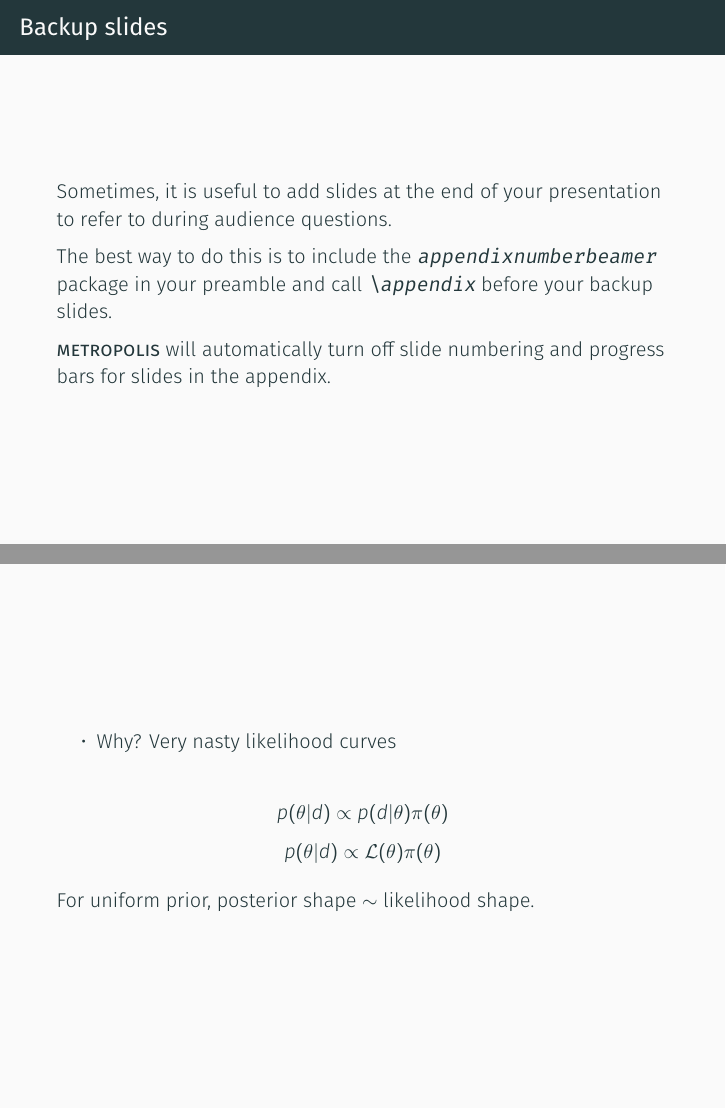
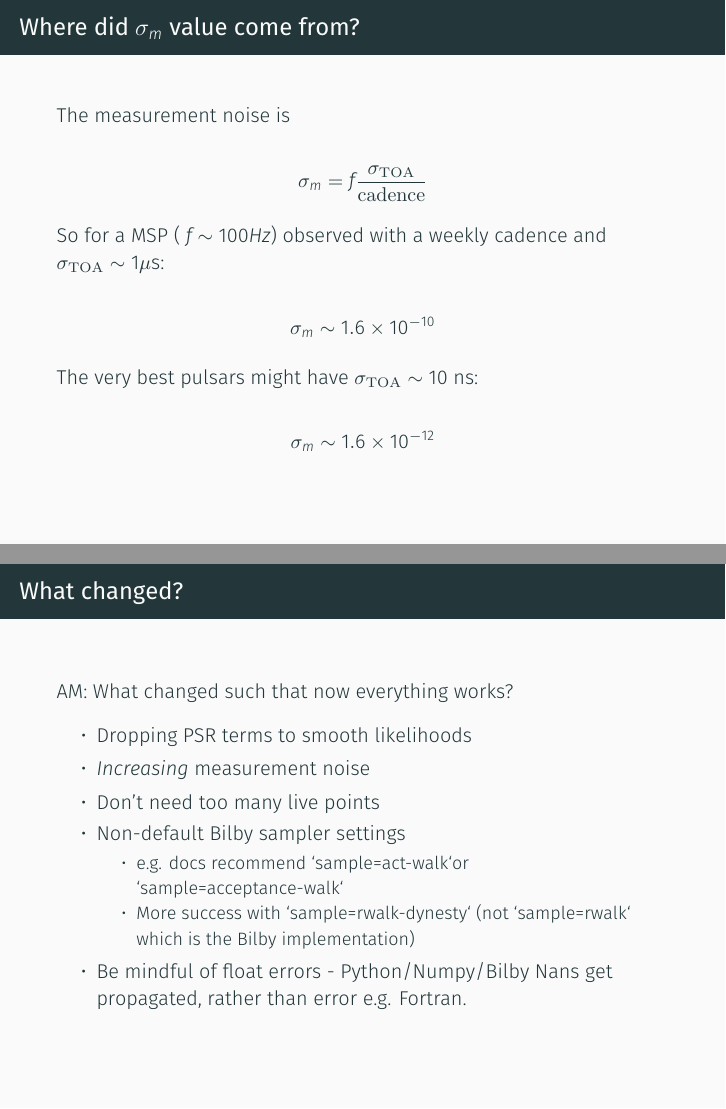
Before and after one commit to tomkimpson/StateSpacePTA, LaTeX slides (docs/minutes/slides_19_05/document.tex): pages 10 and 13 of 24 before the commit and pages 10 and 12 of 23 after it, joined at a grey line. Compiled offline with XeLaTeX.

Commit message:
test heterodyne run

```diff
--- a/docs/minutes/slides_19_05/document.tex
+++ b/docs/minutes/slides_19_05/document.tex
@@ -100,21 +100,10 @@
 
 
 \begin{frame}[standout]
-	Fin.
+	Backup slides
 \end{frame}
 
 \appendix
-
-\begin{frame}[fragile]{Backup slides}
-	Sometimes, it is useful to add slides at the end of your presentation to
-	refer to during audience questions.
-
-	The best way to do this is to include the \verb|appendixnumberbeamer|
-	package in your preamble and call \verb|\appendix| before your backup slides.
-
-	\themename will automatically turn off slide numbering and progress bars for
-	slides in the appendix.
-\end{frame}
 
 
 \begin{frame}[fragile]{Where did $\sigma_m$ value come from?}
@@ -143,18 +132,22 @@ $$\sigma_m \sim 1.6 \times 10^{-12}$$
 \end{frame}
 
 
-	\begin{frame}{}
+	\begin{frame}{What changed?}
 
-	\begin{itemize}
-		\item Why? Very nasty likelihood curves
-	\end{itemize}
+		AM: What changed such that now everything works?
 
+		\begin{itemize}
+			\item Dropping PSR terms to smooth likelihoods
+			\item \textit{Increasing} measurement noise
+			\item Don't need too many live points
+			\item Non-default Bilby sampler settings
+			\begin{itemize}
+				\item e.g. docs recommend `sample=act-walk`or `sample=acceptance-walk`
+				\item More success with `sample=rwalk-dynesty` (not `sample=rwalk` which is the Bilby implementation)
+			\end{itemize}
+		\item Be mindful of float errors - Python/Numpy/Bilby Nans get propagated, rather than error e.g. Fortran.
+		\end{itemize}
 
-	$$  p(\theta | d) \propto p(d | \theta) \pi({\theta})$$
-	$$ p(\theta | d) \propto \mathcal{L}(\theta) \pi({\theta})$$
-
-
-	For uniform prior, posterior shape $\sim$ likelihood shape.
 
 
 \end{frame}
```
Also changed, not shown: docs/minutes/slides_19_05/document.pdf, 3 other files.
